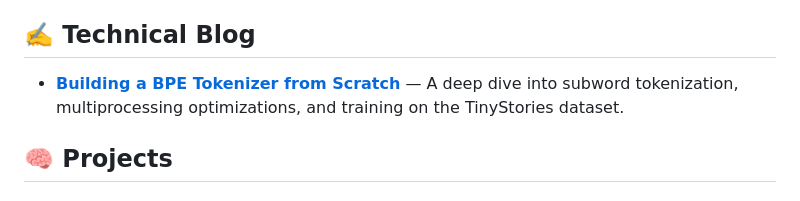
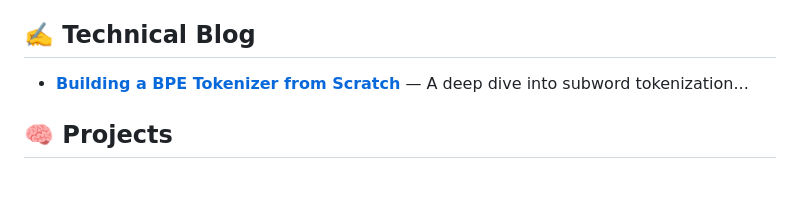
Before and after one commit to rwtarpit/rwtarpit.github.io, a Markdown page: index.md, the part around the change. GitHub-like rendering.

Commit message:
Update link format for BPE Tokenizer post

```diff
--- a/index.md
+++ b/index.md
@@ -35,7 +35,7 @@ Hello there!! I am a pre-final year BTech CSE student interested in <strong>AI s
 <div style="background:#f9fafb; padding:1.8rem; border-radius:14px; margin-bottom:2.5rem;">
 
 <ul>
-<li><strong><a href="/2026/01/16/bpe.html">Building a BPE Tokenizer from Scratch</a></strong> — A deep dive into subword tokenization, multiprocessing optimizations, and training on the TinyStories dataset.</li>
+<li><strong><a href="{{ site.baseurl }}{% post_url 2026-01-16-bpe %}">Building a BPE Tokenizer from Scratch</a></strong> — A deep dive into subword tokenization...</li>
 </ul>
 
 </div>
```
